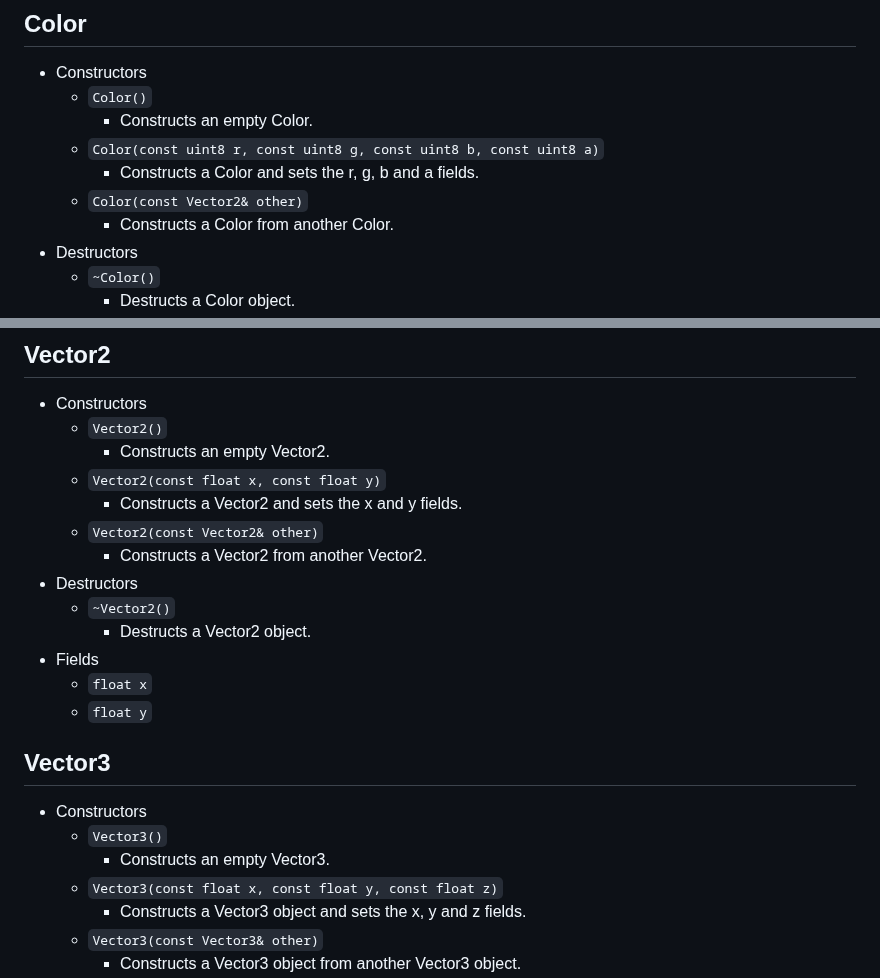
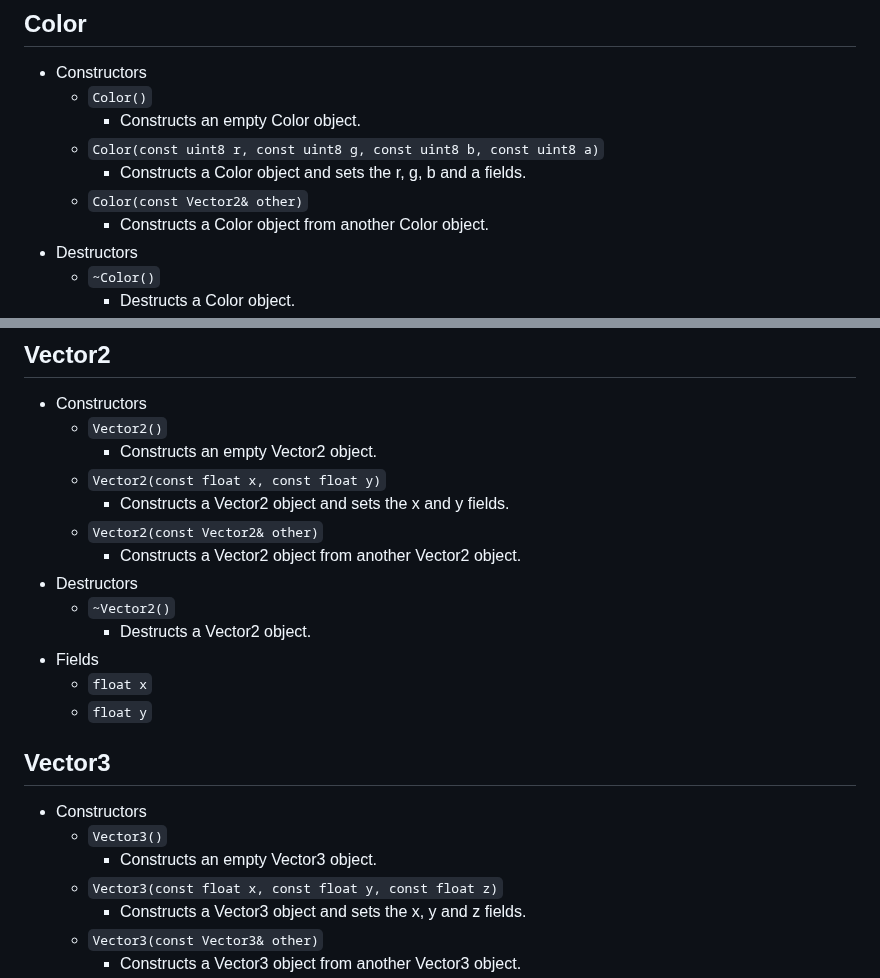
Before and after one commit to DropScriptDoc/ark, a Markdown page: docs/classes.md, 2 parts joined by grey strips. Rendered like a GitHub page.

Commit message:
fixed some inconsistencies

```diff
--- a/docs/classes.md
+++ b/docs/classes.md
@@ -4,11 +4,11 @@ This page lists the available classes that can be used in your scripts.
 ## Color
 - Constructors
     - `Color()`
-        - Constructs an empty Color.
+        - Constructs an empty Color object.
     - `Color(const uint8 r, const uint8 g, const uint8 b, const uint8 a)`
-        - Constructs a Color and sets the r, g, b and a fields.
+        - Constructs a Color object and sets the r, g, b and a fields.
     - `Color(const Vector2& other)`
-        - Constructs a Color from another Color.
+        - Constructs a Color object from another Color object.
 - Destructors
     - `~Color()`
         - Destructs a Color object.
@@ -152,11 +152,11 @@ This class is not used for anything at the moment.
 ## Vector2
 - Constructors
     - `Vector2()`
-        - Constructs an empty Vector2.
+        - Constructs an empty Vector2 object.
     - `Vector2(const float x, const float y)`
-        - Constructs a Vector2 and sets the x and y fields.
+        - Constructs a Vector2 object and sets the x and y fields.
     - `Vector2(const Vector2& other)`
-        - Constructs a Vector2 from another Vector2.
+        - Constructs a Vector2 object from another Vector2 object.
 - Destructors
     - `~Vector2()`
         - Destructs a Vector2 object.
@@ -167,7 +167,7 @@ This class is not used for anything at the moment.
 ## Vector3
 - Constructors
     - `Vector3()`
-        - Constructs an empty Vector3.
+        - Constructs an empty Vector3 object.
     - `Vector3(const float x, const float y, const float z)`
         - Constructs a Vector3 object and sets the x, y and z fields.
     - `Vector3(const Vector3& other)`
```
